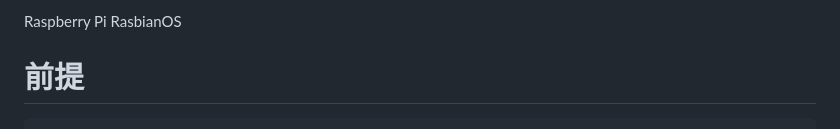
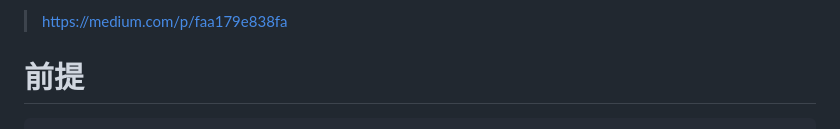
Before and after one commit to atsss/RaspberryPi_Camera_IQ_Tuning, a Markdown page: README.md, the part around the change. Rendered like a GitHub page.

Commit message:
Tweak README

```diff
--- a/README.md
+++ b/README.md
@@ -1,5 +1,4 @@
-
-Raspberry Pi RasbianOS
+> https://medium.com/p/faa179e838fa
 
 # 前提
     RasbianOSが入っている
```
